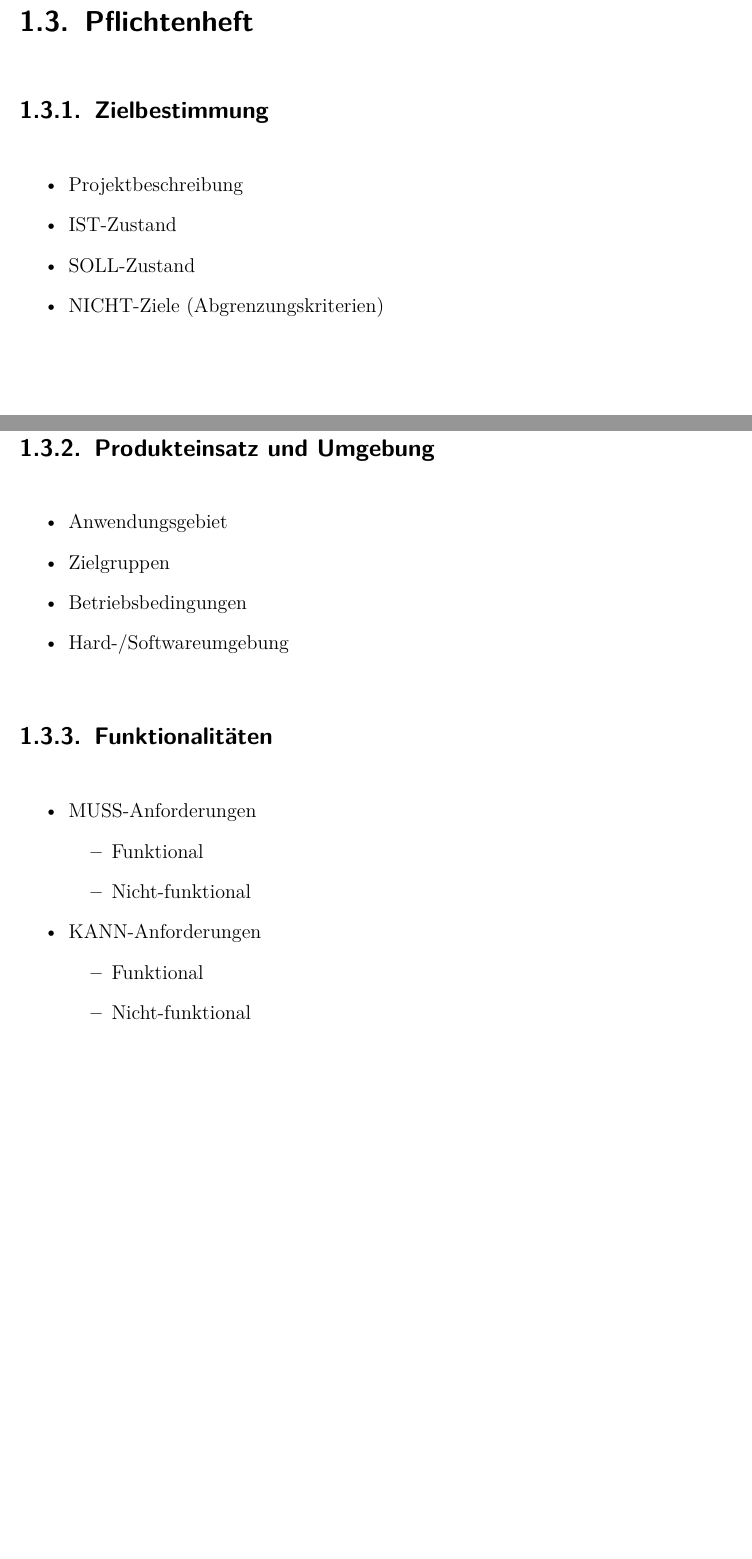
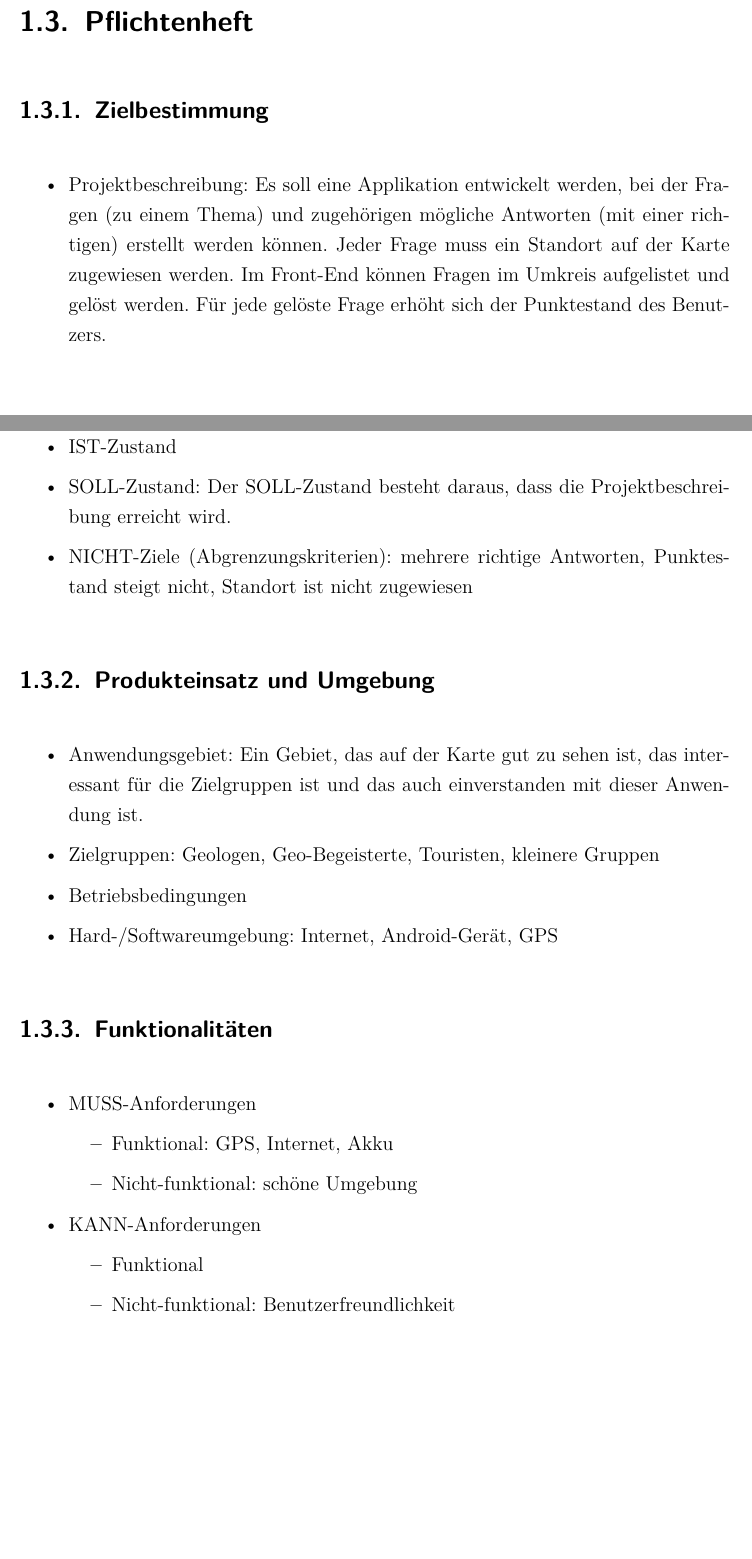
Before and after one commit to pawilhelm/Referenzprojekt, a LaTeX document (Latex Vorlage IT Kolleg Imst.tex, which reads inp_content.tex): two parts of pages 13 and 14 of 44 before the commit and two parts of pages 13 and 14 of 45 after it, joined at a grey line, cut so that both start at the same text, the shorter picture padded with empty space. Compiled offline with pdfLaTeX; an older LaTeX class or package is replaced by its successor.

Commit message:
pflichtenheft

```diff
--- a/inp_content.tex
+++ b/inp_content.tex
@@ -33,29 +33,44 @@ Projektziele-Hierarchie - SMART
 \section{Pflichtenheft}
 \subsection{Zielbestimmung}
 \begin{itemize}
-	\item Projektbeschreibung
+	\item Projektbeschreibung:
+	Es soll eine Applikation entwickelt werden, bei der Fragen (zu einem Thema) und zugehörigen mögliche Antworten (mit einer richtigen) erstellt werden können. Jeder Frage muss ein Standort auf der Karte zugewiesen werden.
+	Im Front-End können Fragen im Umkreis aufgelistet und gelöst werden. Für jede gelöste Frage erhöht sich der Punktestand des Benutzers.
+
 	\item IST-Zustand
-	\item SOLL-Zustand
-	\item NICHT-Ziele (Abgrenzungskriterien)
+
+
+	\item SOLL-Zustand:
+	Der SOLL-Zustand besteht daraus, dass die Projektbeschreibung erreicht wird.
+	\item NICHT-Ziele (Abgrenzungskriterien):
+	mehrere richtige Antworten,
+	Punktestand steigt nicht,
+	Standort ist nicht zugewiesen
 \end{itemize}
 \subsection{Produkteinsatz und Umgebung}
 \begin{itemize}
-	\item Anwendungsgebiet
-	\item Zielgruppen
+	\item Anwendungsgebiet:
+	Ein Gebiet, das auf der Karte gut zu sehen ist, das interessant für die Zielgruppen ist und das auch einverstanden mit dieser Anwendung ist.
+	\item Zielgruppen:
+	Geologen, Geo-Begeisterte, Touristen, kleinere Gruppen
 	\item Betriebsbedingungen
-	\item Hard-/Softwareumgebung
+	\item Hard-/Softwareumgebung:
+	Internet, Android-Gerät, GPS
 \end{itemize}
 \subsection{Funktionalitäten}
 \begin{itemize}
 	\item MUSS-Anforderungen
 	\begin{itemize}
-		\item Funktional
-		\item Nicht-funktional
+		\item Funktional:
+		GPS, Internet, Akku
+		\item Nicht-funktional:
+		schöne Umgebung
 	\end{itemize}
 	\item KANN-Anforderungen
 	\begin{itemize}
 		\item Funktional
-		\item Nicht-funktional
+		\item Nicht-funktional:
+		Benutzerfreundlichkeit
 	\end{itemize}
 \end{itemize}
 \subsection{Testszenarien und Testfälle}
@@ -65,0 +80 @@ Projektziele-Hierarchie - SMART
+	\item Testfall 1:
```
Also changed, not shown: inp_content.tex (10 more changed lines), 6 other files.
